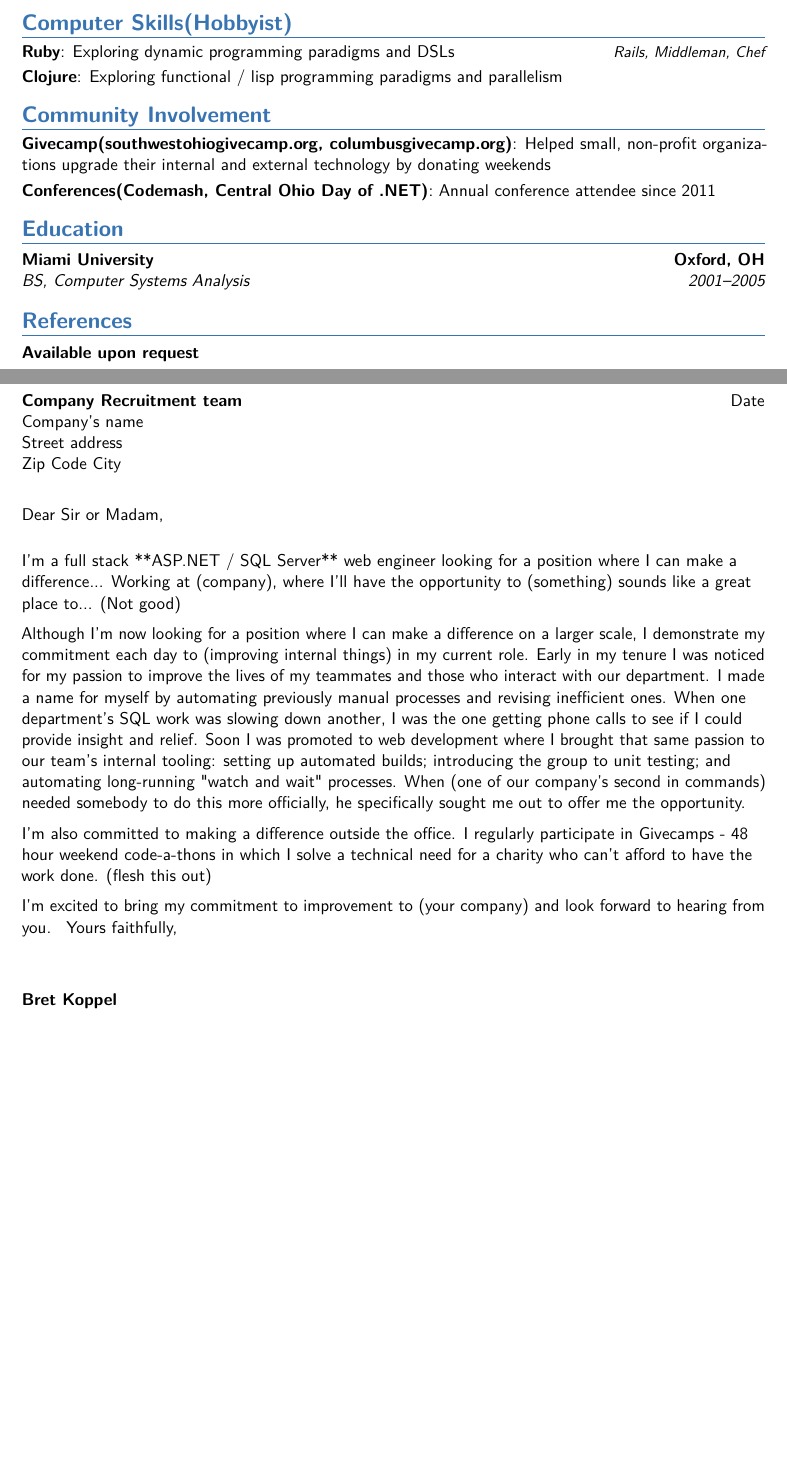
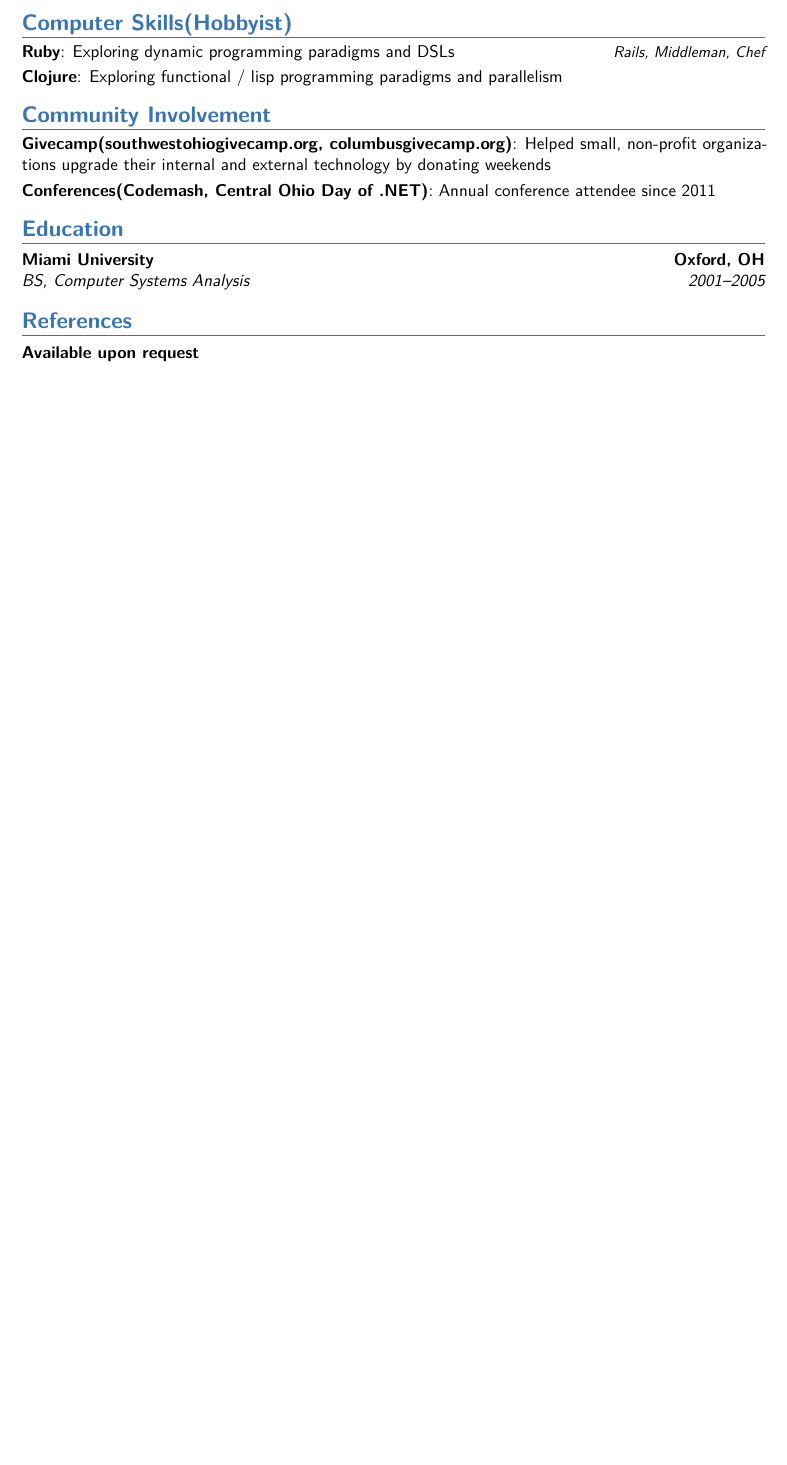
Before and after one commit to bretkoppel/LatexResume, a LaTeX CV (CV.tex): two parts of pages 1 and 2 of 2 before the commit and part of the page after it, the two joined at a grey line, cut so that both start at the same text, the shorter picture padded with empty space. Compiled offline with pdfLaTeX.

Commit message:
Separate letter and CV.

```diff
--- a/CV.tex
+++ b/CV.tex
@@ -91,20 +91,4 @@
 %  \cvcolumn{Category 3}{Comment}
 %\end{cvcolumns}
 \clearpage
-%-----       letter       ---------------------------------------------------------
-% recipient data
-\recipient{Company Recruitment team}{Company's name\\Street address\\Zip Code City}
-\date{Date}
-\opening{Dear Sir or Madam,}
-\closing{Yours faithfully,}
-\enclosure{enclosures}          % use an optional argument to use a string other than "Enclosure", or redefine \enclname
-\makelettertitle
-I'm a full stack **ASP.NET / SQL Server** web engineer looking for a position where I can make a difference... Working at (company), where I'll have the opportunity to (something) sounds like a great place to... (Not good)
-
-Although I'm now looking for a position where I can make a difference on a larger scale, I demonstrate my commitment each day to (improving internal things) in my current role. Early in my tenure I was noticed for my passion to improve the lives of my teammates and those who interact with our department. I made a name for myself by automating previously manual processes and revising inefficient ones. When one department's SQL work was slowing down another, I was the one getting phone calls to see if I could provide insight and relief. Soon I was promoted to web development where I brought that same passion to our team's internal tooling: setting up automated builds; introducing the group to unit testing; and automating long-running "watch and wait" processes. When (one of our company's second in commands) needed somebody to do this more officially, he specifically sought me out to offer me the opportunity.
-
-I'm also committed to making a difference outside the office. I regularly participate in Givecamps - 48 hour weekend code-a-thons in which I solve a technical need for a charity who can't afford to have the work done. (flesh this out)
-
-I'm excited to bring my commitment to improvement to (your company) and look forward to hearing from you.
-\makeletterclosing
 \end{document}
```
Also changed, not shown: CV.pdf, 3 other files.
